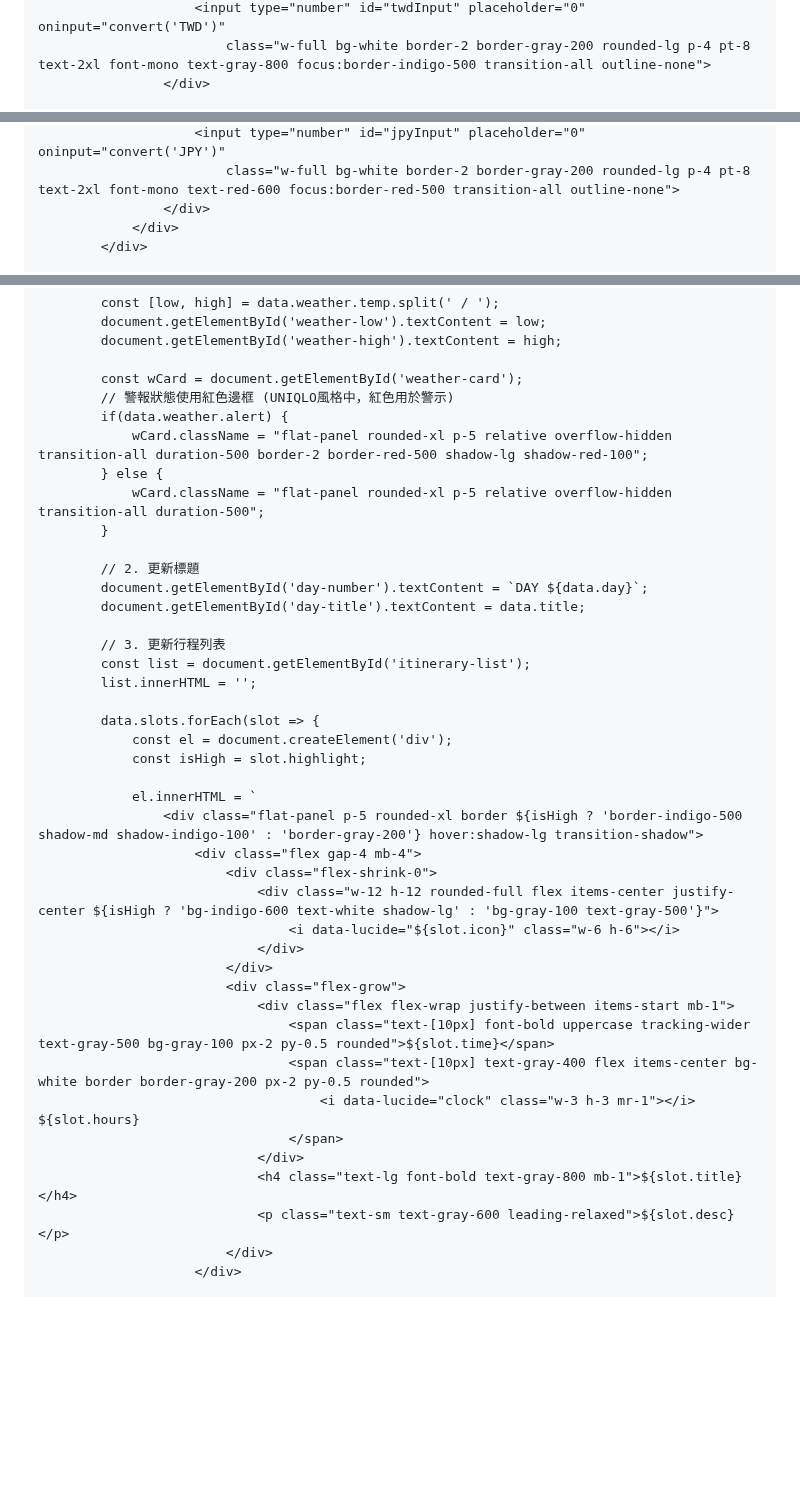
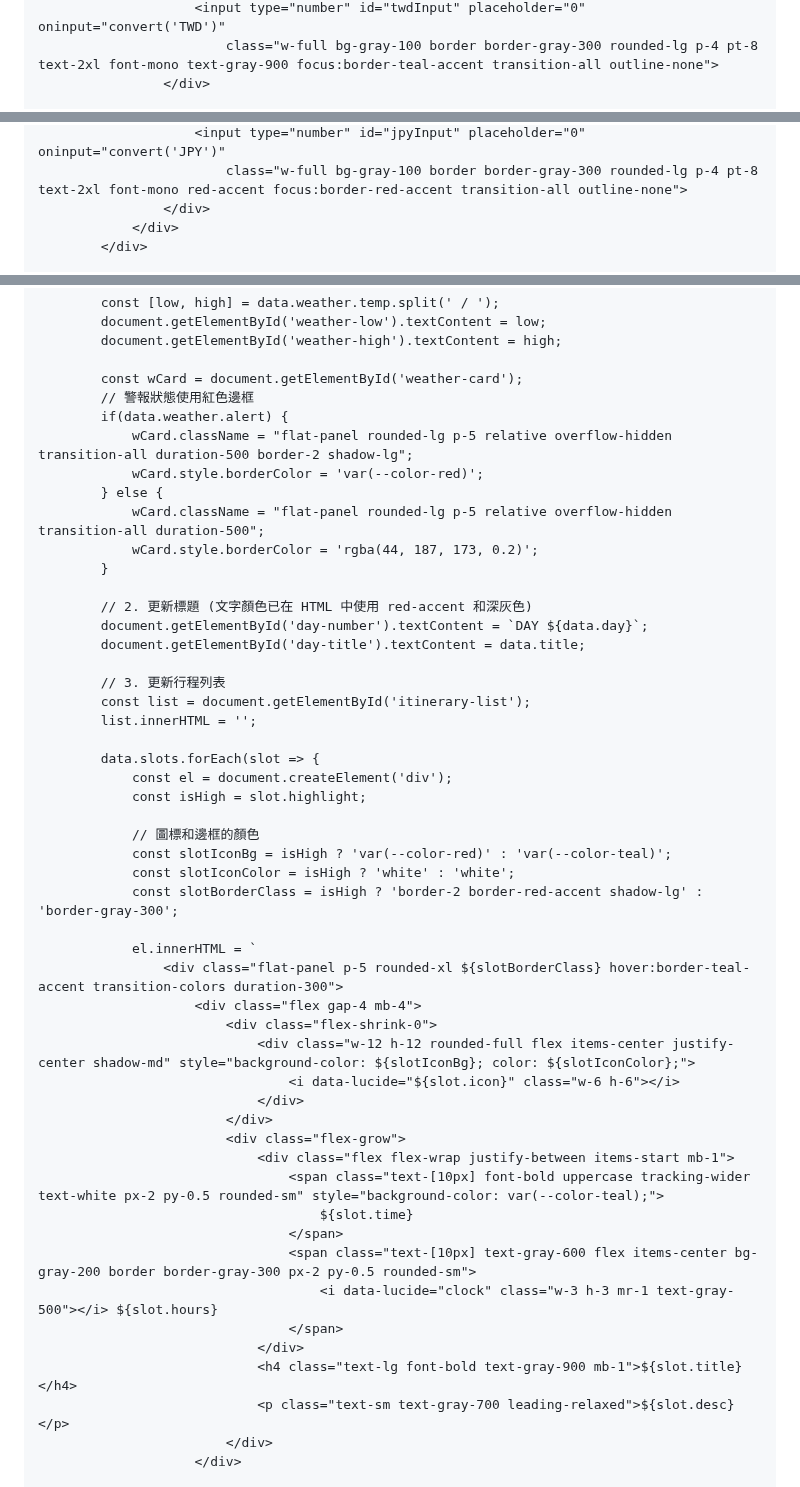
Before and after one commit to a171487/tokyo-vibe-itinerary, a Markdown page: README.md, 3 parts joined by grey strips. Rendered like a GitHub page; blank space fills up the shorter version.

```diff
--- a/README.md
+++ b/README.md
@@ -152,5 +174,5 @@
                         <input type="number" id="twdInput" placeholder="0" oninput="convert('TWD')"
-                            class="w-full bg-white border-2 border-gray-200 rounded-lg p-4 pt-8 text-2xl font-mono text-gray-800 focus:border-indigo-500 transition-all outline-none">
+                            class="w-full bg-gray-100 border border-gray-300 rounded-lg p-4 pt-8 text-2xl font-mono text-gray-900 focus:border-teal-accent transition-all outline-none">
                     </div>
 
                     <div class="flex justify-center py-2">
@@ -162,5 +185,5 @@
                         <input type="number" id="jpyInput" placeholder="0" oninput="convert('JPY')"
-                            class="w-full bg-white border-2 border-gray-200 rounded-lg p-4 pt-8 text-2xl font-mono text-red-600 focus:border-red-500 transition-all outline-none">
+                            class="w-full bg-gray-100 border border-gray-300 rounded-lg p-4 pt-8 text-2xl font-mono red-accent focus:border-red-accent transition-all outline-none">
                     </div>
                 </div>
             </div>
@@ -500,14 +557,16 @@
             document.getElementById('weather-high').textContent = high;
 
             const wCard = document.getElementById('weather-card');
-            // 警報狀態使用紅色邊框 (UNIQLO風格中，紅色用於警示)
+            // 警報狀態使用紅色邊框
             if(data.weather.alert) {
-                wCard.className = "flat-panel rounded-xl p-5 relative overflow-hidden transition-all duration-500 border-2 border-red-500 shadow-lg shadow-red-100";
+                wCard.className = "flat-panel rounded-lg p-5 relative overflow-hidden transition-all duration-500 border-2 shadow-lg";
+                wCard.style.borderColor = 'var(--color-red)';
             } else {
-                wCard.className = "flat-panel rounded-xl p-5 relative overflow-hidden transition-all duration-500";
+                wCard.className = "flat-panel rounded-lg p-5 relative overflow-hidden transition-all duration-500";
+                wCard.style.borderColor = 'rgba(44, 187, 173, 0.2)';
             }
 
-            // 2. 更新標題
+            // 2. 更新標題 (文字顏色已在 HTML 中使用 red-accent 和深灰色)
             document.getElementById('day-number').textContent = `DAY ${data.day}`;
             document.getElementById('day-title').textContent = data.title;
 
@@ -519,23 +578,30 @@
                 const el = document.createElement('div');
                 const isHigh = slot.highlight;
 
+                // 圖標和邊框的顏色
+                const slotIconBg = isHigh ? 'var(--color-red)' : 'var(--color-teal)';
+                const slotIconColor = isHigh ? 'white' : 'white';
+                const slotBorderClass = isHigh ? 'border-2 border-red-accent shadow-lg' : 'border-gray-300';
+
                 el.innerHTML = `
-                    <div class="flat-panel p-5 rounded-xl border ${isHigh ? 'border-indigo-500 shadow-md shadow-indigo-100' : 'border-gray-200'} hover:shadow-lg transition-shadow">
+                    <div class="flat-panel p-5 rounded-xl ${slotBorderClass} hover:border-teal-accent transition-colors duration-300">
                         <div class="flex gap-4 mb-4">
                             <div class="flex-shrink-0">
-                                <div class="w-12 h-12 rounded-full flex items-center justify-center ${isHigh ? 'bg-indigo-600 text-white shadow-lg' : 'bg-gray-100 text-gray-500'}">
+                                <div class="w-12 h-12 rounded-full flex items-center justify-center shadow-md" style="background-color: ${slotIconBg}; color: ${slotIconColor};">
                                     <i data-lucide="${slot.icon}" class="w-6 h-6"></i>
                                 </div>
                             </div>
                             <div class="flex-grow">
                                 <div class="flex flex-wrap justify-between items-start mb-1">
-                                    <span class="text-[10px] font-bold uppercase tracking-wider text-gray-500 bg-gray-100 px-2 py-0.5 rounded">${slot.time}</span>
-                                    <span class="text-[10px] text-gray-400 flex items-center bg-white border border-gray-200 px-2 py-0.5 rounded">
-                                        <i data-lucide="clock" class="w-3 h-3 mr-1"></i> ${slot.hours}
+                                    <span class="text-[10px] font-bold uppercase tracking-wider text-white px-2 py-0.5 rounded-sm" style="background-color: var(--color-teal);">
+                                        ${slot.time}
+                                    </span>
+                                    <span class="text-[10px] text-gray-600 flex items-center bg-gray-200 border border-gray-300 px-2 py-0.5 rounded-sm">
+                                        <i data-lucide="clock" class="w-3 h-3 mr-1 text-gray-500"></i> ${slot.hours}
                                     </span>
                                 </div>
-                                <h4 class="text-lg font-bold text-gray-800 mb-1">${slot.title}</h4>
-                                <p class="text-sm text-gray-600 leading-relaxed">${slot.desc}</p>
+                                <h4 class="text-lg font-bold text-gray-900 mb-1">${slot.title}</h4>
+                                <p class="text-sm text-gray-700 leading-relaxed">${slot.desc}</p>
                             </div>
                         </div>
 
```
Also changed, not shown: other parts of README.md (+172 -114 lines).
